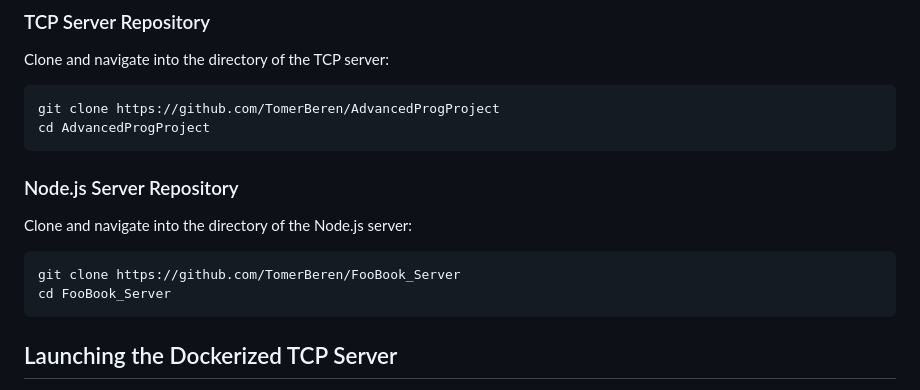
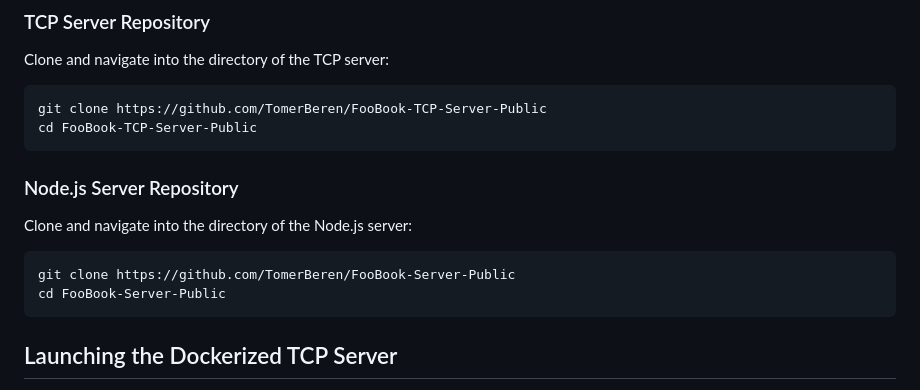
Before and after one commit to TomerBeren/Foo-Book-Server-Public, a Markdown page: wiki/Execution_Guide.md, the part around the change. GitHub-like rendering.

````diff
--- a/wiki/Execution_Guide.md
+++ b/wiki/Execution_Guide.md
@@ -18,8 +18,8 @@ Start by cloning the repositories for the TCP server and the Node.js server:
 Clone and navigate into the directory of the TCP server:
 
 ```bash
-git clone https://github.com/TomerBeren/AdvancedProgProject
-cd AdvancedProgProject
+git clone https://github.com/TomerBeren/FooBook-TCP-Server-Public
+cd FooBook-TCP-Server-Public
 ```
 
 ### Node.js Server Repository
@@ -27,8 +27,8 @@ cd AdvancedProgProject
 Clone and navigate into the directory of the Node.js server:
 
 ```bash
-git clone https://github.com/TomerBeren/FooBook_Server
-cd FooBook_Server
+git clone https://github.com/TomerBeren/FooBook-Server-Public
+cd FooBook-Server-Public
 ```
 ## Launching the Dockerized TCP Server
 
````
